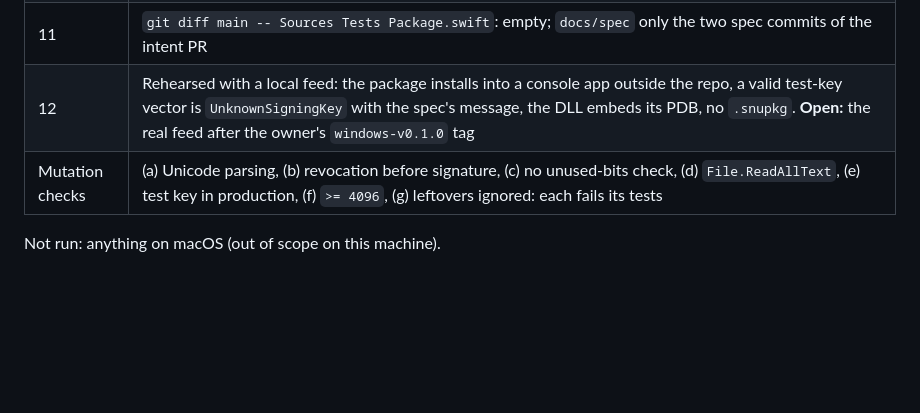
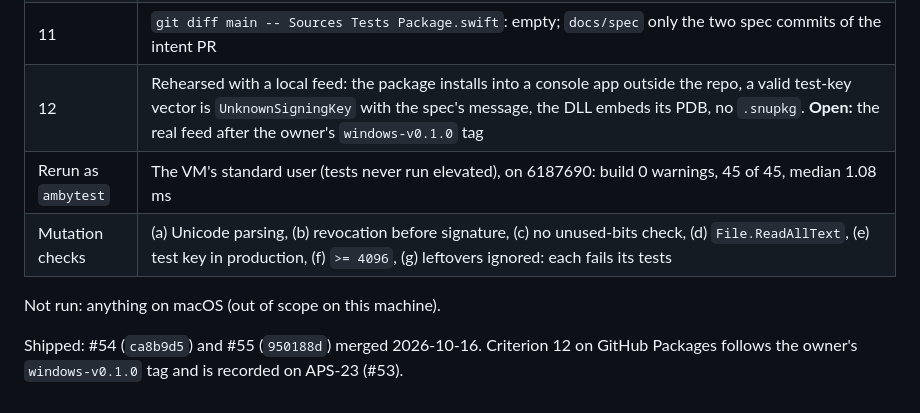
Before and after one commit to ambysto/ambysto-kit, a Markdown page: intent/2026-10-16-kit-windows-license.plan.md, the part around the change. Drawn GitHub-style; blank space fills up the shorter version.

```diff
--- a/intent/2026-10-16-kit-windows-license.plan.md
+++ b/intent/2026-10-16-kit-windows-license.plan.md
@@ -131,6 +131,9 @@ Not run here: anything on macOS (out of scope on this machine). Waiting for the
 | 10 | `check-key-sets.py`: PASS (host); `check-key-sets-fixtures.sh`: 25 of 25 (host) |
 | 11 | `git diff main -- Sources Tests Package.swift`: empty; `docs/spec` only the two spec commits of the intent PR |
 | 12 | Rehearsed with a local feed: the package installs into a console app outside the repo, a valid test-key vector is `UnknownSigningKey` with the spec's message, the DLL embeds its PDB, no `.snupkg`. **Open:** the real feed after the owner's `windows-v0.1.0` tag |
+| Rerun as `ambytest` | The VM's standard user (tests never run elevated), on 6187690: build 0 warnings, 45 of 45, median 1.08 ms |
 | Mutation checks | (a) Unicode parsing, (b) revocation before signature, (c) no unused-bits check, (d) `File.ReadAllText`, (e) test key in production, (f) `>= 4096`, (g) leftovers ignored: each fails its tests |
 
 Not run: anything on macOS (out of scope on this machine).
+
+Shipped: #54 (`ca8b9d5`) and #55 (`950188d`) merged 2026-10-16. Criterion 12 on GitHub Packages follows the owner's `windows-v0.1.0` tag and is recorded on APS-23 (#53).
```
Also changed, not shown: intent/2026-10-16-kit-windows-license.md (+1 -1 lines).
